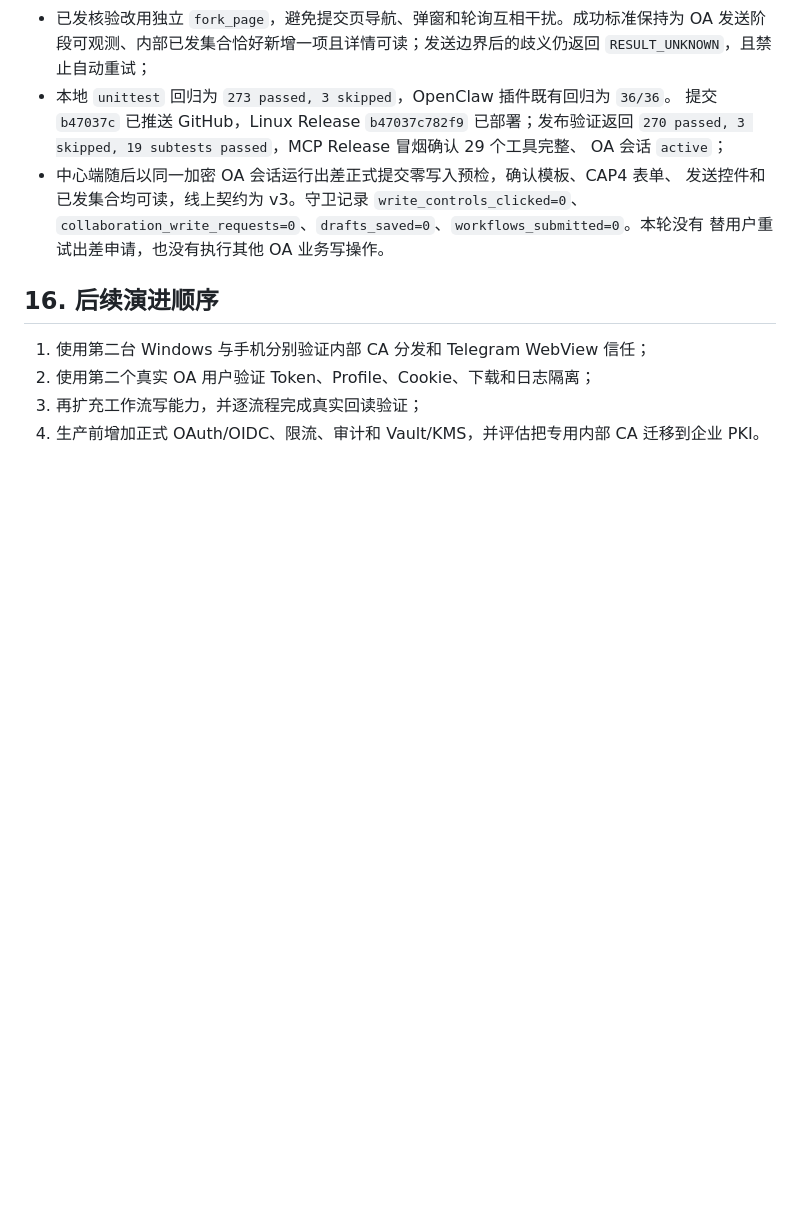
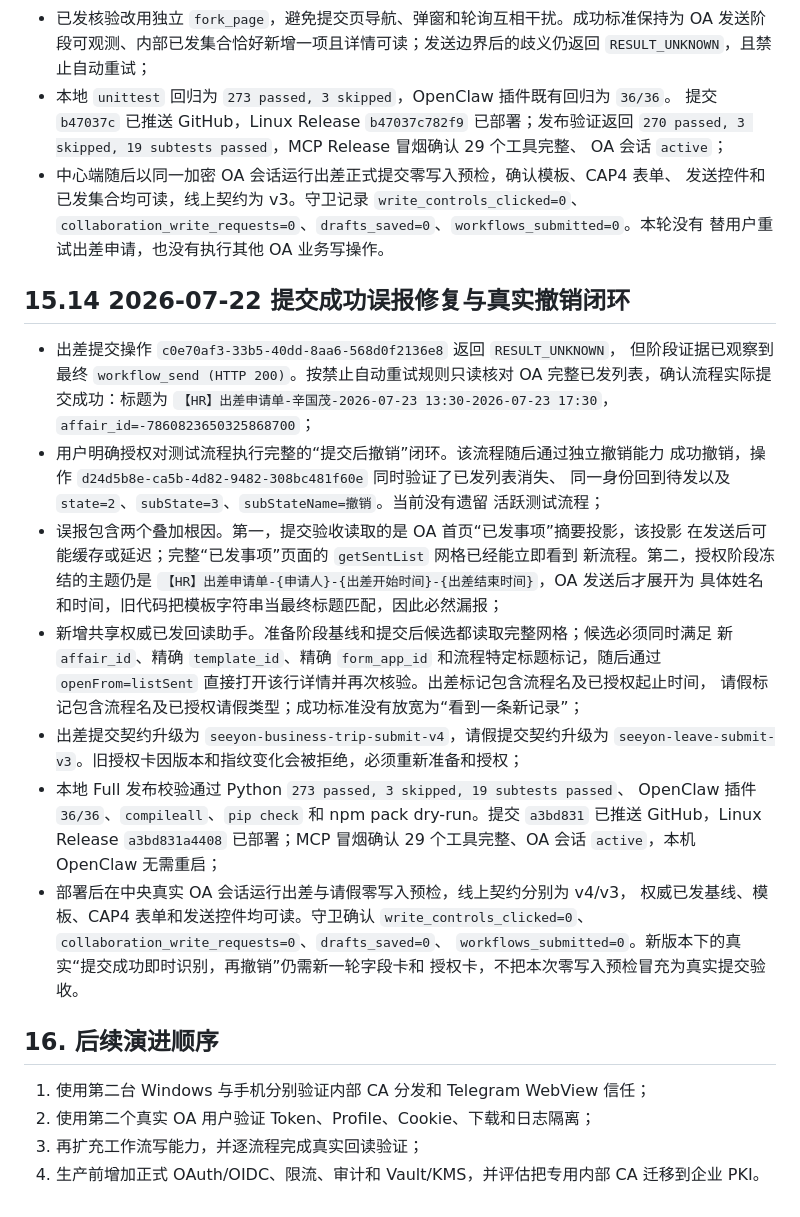
Before and after one commit to guomxin/cli-helper, a Markdown page: docs/current-deployment-plan.md, the part around the change. GitHub-like rendering; blank space fills up the shorter version.

Commit message:
docs record OA submission readback fix

```diff
--- a/docs/current-deployment-plan.md
+++ b/docs/current-deployment-plan.md
@@ -964,6 +964,38 @@ Test-NetConnection $AgentBridgeIp -Port 8780
   `collaboration_write_requests=0`、`drafts_saved=0`、`workflows_submitted=0`。本轮没有
   替用户重试出差申请，也没有执行其他 OA 业务写操作。
 
+## 15.14 2026-07-22 提交成功误报修复与真实撤销闭环
+
+- 出差提交操作 `c0e70af3-33b5-40dd-8aa6-568d0f2136e8` 返回 `RESULT_UNKNOWN`，
+  但阶段证据已观察到最终 `workflow_send (HTTP 200)`。按禁止自动重试规则只读核对
+  OA 完整已发列表，确认流程实际提交成功：标题为
+  `【HR】出差申请单-辛国茂-2026-07-23 13:30-2026-07-23 17:30`，
+  `affair_id=-7860823650325868700`；
+- 用户明确授权对测试流程执行完整的“提交后撤销”闭环。该流程随后通过独立撤销能力
+  成功撤销，操作 `d24d5b8e-ca5b-4d82-9482-308bc481f60e` 同时验证了已发列表消失、
+  同一身份回到待发以及 `state=2`、`subState=3`、`subStateName=撤销`。当前没有遗留
+  活跃测试流程；
+- 误报包含两个叠加根因。第一，提交验收读取的是 OA 首页“已发事项”摘要投影，该投影
+  在发送后可能缓存或延迟；完整“已发事项”页面的 `getSentList` 网格已经能立即看到
+  新流程。第二，授权阶段冻结的主题仍是
+  `【HR】出差申请单-{申请人}-{出差开始时间}-{出差结束时间}`，OA 发送后才展开为
+  具体姓名和时间，旧代码把模板字符串当最终标题匹配，因此必然漏报；
+- 新增共享权威已发回读助手。准备阶段基线和提交后候选都读取完整网格；候选必须同时满足
+  新 `affair_id`、精确 `template_id`、精确 `form_app_id` 和流程特定标题标记，随后通过
+  `openFrom=listSent` 直接打开该行详情并再次核验。出差标记包含流程名及已授权起止时间，
+  请假标记包含流程名及已授权请假类型；成功标准没有放宽为“看到一条新记录”；
+- 出差提交契约升级为 `seeyon-business-trip-submit-v4`，请假提交契约升级为
+  `seeyon-leave-submit-v3`。旧授权卡因版本和指纹变化会被拒绝，必须重新准备和授权；
+- 本地 Full 发布校验通过 Python `273 passed, 3 skipped, 19 subtests passed`、
+  OpenClaw 插件 `36/36`、`compileall`、`pip check` 和 npm pack dry-run。提交
+  `a3bd831` 已推送 GitHub，Linux Release `a3bd831a4408` 已部署；MCP 冒烟确认
+  29 个工具完整、OA 会话 `active`，本机 OpenClaw 无需重启；
+- 部署后在中央真实 OA 会话运行出差与请假零写入预检，线上契约分别为 v4/v3，
+  权威已发基线、模板、CAP4 表单和发送控件均可读。守卫确认
+  `write_controls_clicked=0`、`collaboration_write_requests=0`、`drafts_saved=0`、
+  `workflows_submitted=0`。新版本下的真实“提交成功即时识别，再撤销”仍需新一轮字段卡和
+  授权卡，不把本次零写入预检冒充为真实提交验收。
+
 ## 16. 后续演进顺序
 
 1. 使用第二台 Windows 与手机分别验证内部 CA 分发和 Telegram WebView 信任；
```
